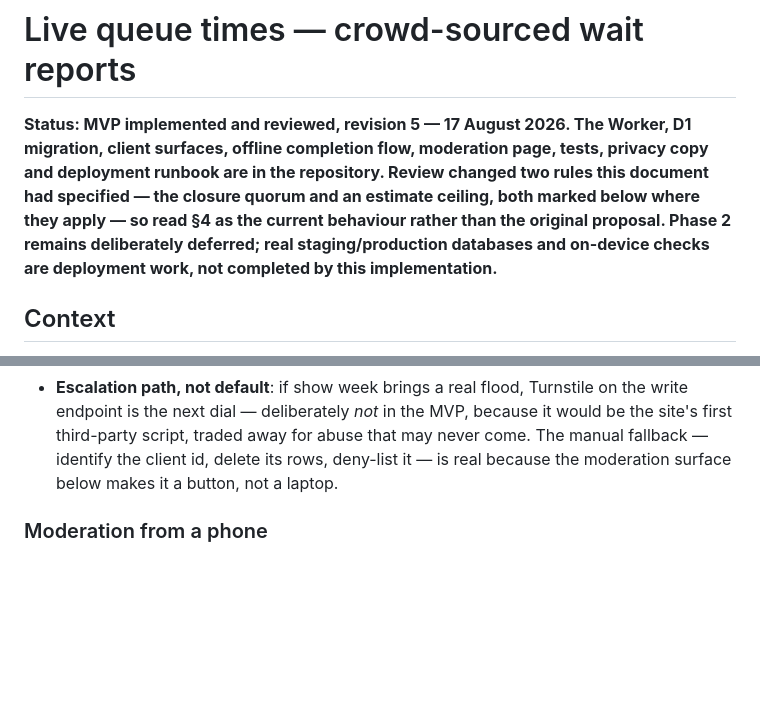
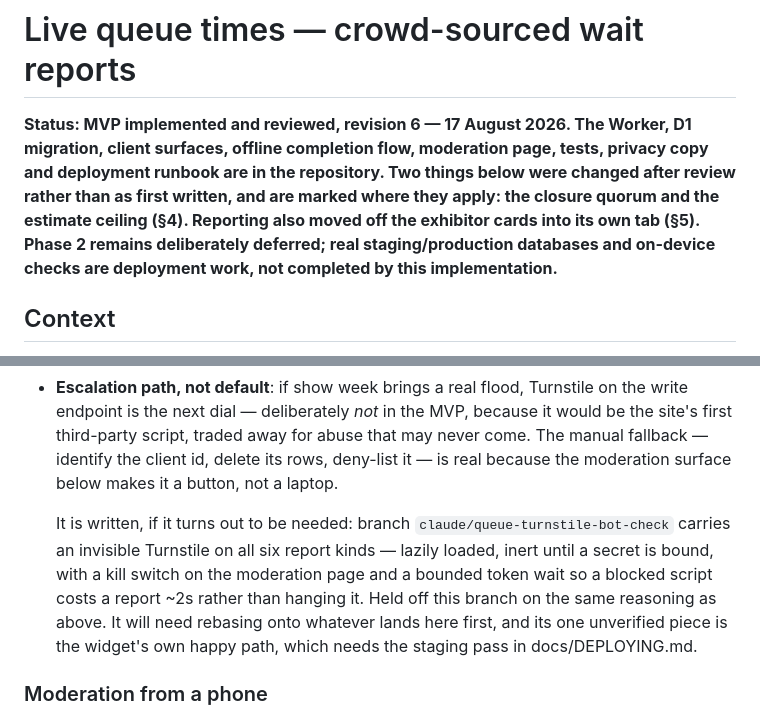
Before and after one commit to InventivetalentDev/gc2026-guide, a Markdown page: docs/PLAN-queue-times.md, 2 parts joined by grey strips. GitHub-like rendering; blank space fills up the shorter version.

Commit message:
Note the tab move in the plan status, and where Turnstile went
The status block still described the state before reporting moved off the
cards, because that rewrite happened in the Turnstile commit, which has
been taken off this branch.

The §6 escalation bullet keeps its original "not in the MVP" reasoning and
gains a pointer: the work exists on claude/queue-turnstile-bot-check if a
flood ever makes it worth the third-party script, with the caveats it
carries — a rebase, and a widget happy path only staging can verify.

Co-Authored-By: Claude Opus 5 <noreply@anthropic.com>
Claude-Session: https://claude.ai/code/session_01729WrNR8Pz8WjyQgHYQLRL

```diff
--- a/docs/PLAN-queue-times.md
+++ b/docs/PLAN-queue-times.md
@@ -1,13 +1,13 @@
 # Live queue times — crowd-sourced wait reports
 
-**Status: MVP implemented and reviewed, revision 5 — 17 August 2026. The
+**Status: MVP implemented and reviewed, revision 6 — 17 August 2026. The
 Worker, D1 migration, client surfaces, offline completion flow, moderation
-page, tests, privacy copy and deployment runbook are in the repository. Review
-changed two rules this document had specified — the closure quorum and an
-estimate ceiling, both marked below where they apply — so read §4 as the
-current behaviour rather than the original proposal. Phase 2 remains
-deliberately deferred; real staging/production databases and on-device checks
-are deployment work, not completed by this implementation.**
+page, tests, privacy copy and deployment runbook are in the repository. Two
+things below were changed after review rather than as first written, and are
+marked where they apply: the closure quorum and the estimate ceiling (§4).
+Reporting also moved off the exhibitor cards into its own tab (§5). Phase 2
+remains deliberately deferred; real staging/production databases and on-device
+checks are deployment work, not completed by this implementation.**
 
 ## Context
 
@@ -442,6 +442,15 @@ them. The defense is layered cheapness:
   client id, delete its rows, deny-list it — is real because the moderation
   surface below makes it a button, not a laptop.
 
+  It is written, if it turns out to be needed: branch
+  `claude/queue-turnstile-bot-check` carries an invisible Turnstile on all six
+  report kinds — lazily loaded, inert until a secret is bound, with a kill
+  switch on the moderation page and a bounded token wait so a blocked script
+  costs a report ~2s rather than hanging it. Held off this branch on the same
+  reasoning as above. It will need rebasing onto whatever lands here first,
+  and its one unverified piece is the widget's own happy path, which needs the
+  staging pass in docs/DEPLOYING.md.
+
 ### Moderation from a phone
 
 The operator is at the show, phone-only — no laptop, no checkout, no SSH box
```
